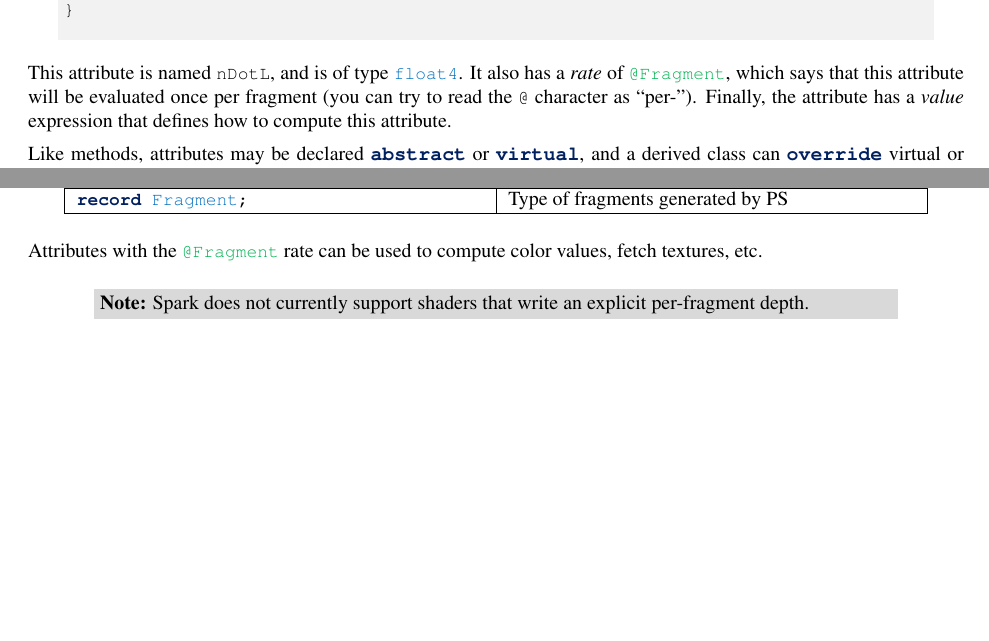
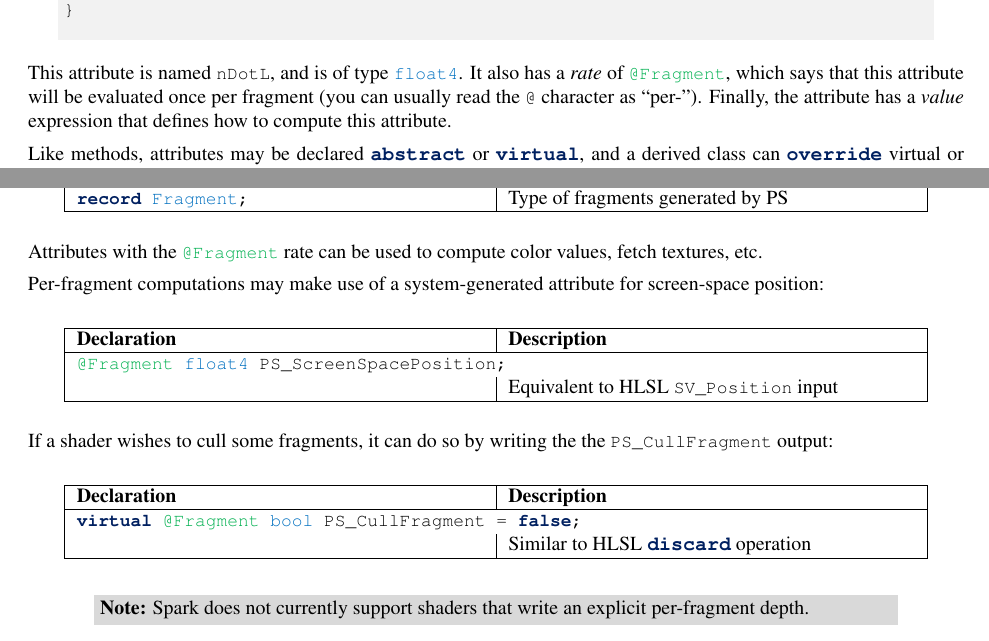
Before and after one commit to spark-shading-language/spark, a LaTeX thesis (docs/spark-users-guide/spark-users-guide.tex): two parts of pages 17 and 27 of 36, joined at a grey line, cut so that both start at the same text, the shorter picture padded with empty space. Compiled offline with pdfLaTeX.

Commit message:
Add PS attribute for fragment discard. Update User's Guide for new PS attributes

```diff
--- a/docs/spark-users-guide/spark-users-guide.tex
+++ b/docs/spark-users-guide/spark-users-guide.tex
@@ -903,12 +903,12 @@ abstract shader class SimpleAttribute extends D3D11DrawPass
 \end{spark}
 \end{codeblock}
 This attribute is named \code{nDotL}, and is of type \code{float4}.
-It also has a \emph{rate} of \code{@Fragment}, which says that this attribute will be evaluated once per fragment (you can try to read the \code{@} character as ``per-'').
+It also has a \emph{rate} of \code{@Fragment}, which says that this attribute will be evaluated once per fragment (you can usually read the \code{@} character as ``per-'').
 Finally, the attribute has a \emph{value} expression that defines how to compute this attribute.
 
 Like methods, attributes may be declared \kw{abstract} or \kw{virtual}, and a derived class can \kw{override} virtual or abstract attributes.
 In addition, an attribute can also be marked as \kw{input} or \kw{output}.
-We will discuss input attributes in more detail in Section \ref{sec:recordguide}, but in most cases these are used to mark shader parameters (\code{input @Uniform}) and outputs (\code{output @Pixel}).
+We will discuss input attributes in more detail in Section \ref{sec:recorddeclguide}, but in most cases these are used to mark shader parameters (\code{input @Uniform}) and outputs (\code{output @Pixel}).
 
 The value expression for an attribute may involve constants, calls to user- and system-defined methods, and references to other attributes.
 When an attribute definition refers to another attribute with a different rate, the compiler may insert \emph{plumbing} code, for example to interpolate a value from vertices to fragments:
@@ -1466,6 +1467,22 @@ Note that there is a discrepancy in this name of this stage: the \emph{Pixel} Sh
 \end{stdlibx}
 Attributes with the \code{@Fragment} rate can be used to compute color values, fetch textures, etc.
 
+Per-fragment computations may make use of a system-generated attribute for screen-space position:
+\begin{stdlibx}
+\begin{tabularx}{\textwidth}{|X|X|}
+\stdlibheader
+\longdecl{@Fragment float4 PS_ScreenSpacePosition;}      \desc{Equivalent to HLSL \code{SV\_Position} input}
+\end{tabularx}
+\end{stdlibx}
+
+If a shader wishes to cull some fragments, it can do so by writing the the \code{PS\_CullFragment} output:
+\begin{stdlibx}
+\begin{tabularx}{\textwidth}{|X|X|}
+\stdlibheader
+\longdecl{virtual @Fragment bool PS_CullFragment = false;}      \desc{Similar to HLSL \kw{discard} operation}
+\end{tabularx}
+\end{stdlibx}
+
 \begin{note}
 Spark does not currently support shaders that write an explicit per-fragment depth.
 \end{note}
```
Also changed, not shown: docs/spark-users-guide/spark-users-guide.tex (3 more changed lines), 2 other files.
